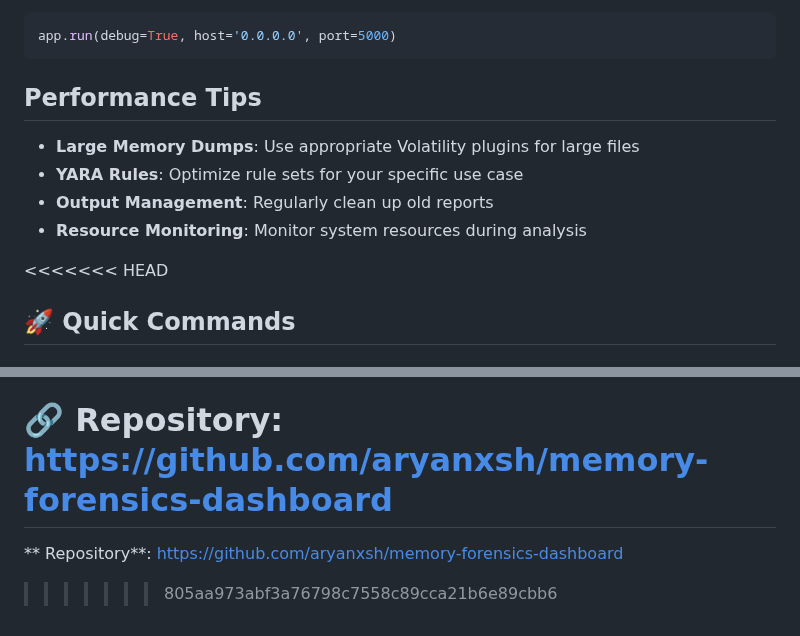
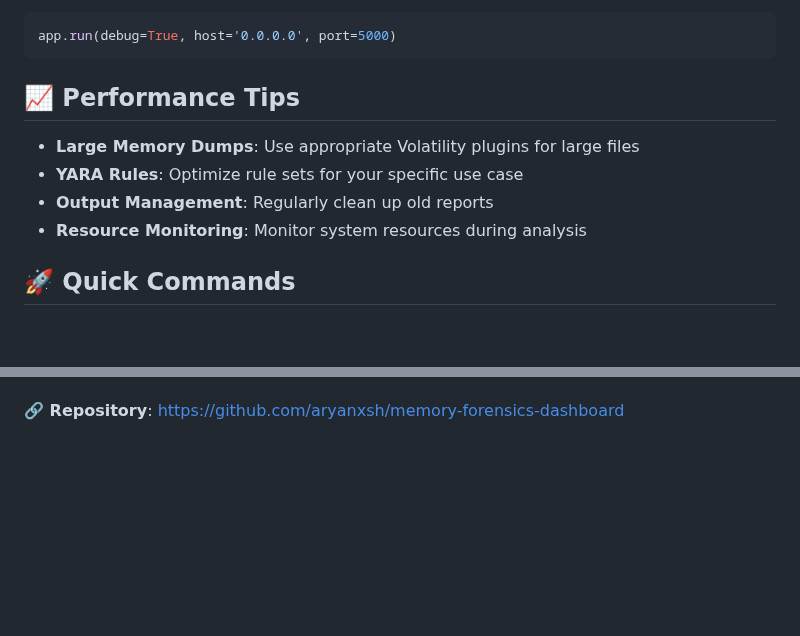
Before and after one commit to aryanxsh/memory-forensics-dashboard, a Markdown page: README.md, 2 parts joined by grey strips. Drawn GitHub-style; blank space fills up the shorter version.

````diff
--- a/README.md
+++ b/README.md
@@ -206,14 +206,13 @@ Enable debug mode for detailed error messages:
 app.run(debug=True, host='0.0.0.0', port=5000)
 ```
 
-##  Performance Tips
+## 📈 Performance Tips
 
 - **Large Memory Dumps**: Use appropriate Volatility plugins for large files
 - **YARA Rules**: Optimize rule sets for your specific use case
 - **Output Management**: Regularly clean up old reports
 - **Resource Monitoring**: Monitor system resources during analysis
 
-<<<<<<< HEAD
 ## 🚀 Quick Commands
 
 ### Windows
@@ -302,7 +275,3 @@ For issues and questions:
 **⭐ Star this repository if you find it useful!**
 
 **🔗 Repository**: https://github.com/aryanxsh/memory-forensics-dashboard
-=======
-
-** Repository**: https://github.com/aryanxsh/memory-forensics-dashboard
->>>>>>> 805aa973abf3a76798c7558c89cca21b6e89cbb6
````
Also changed, not shown: other parts of README.md (+6 -32 lines).
